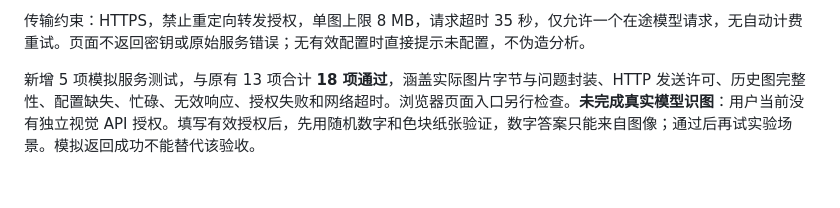
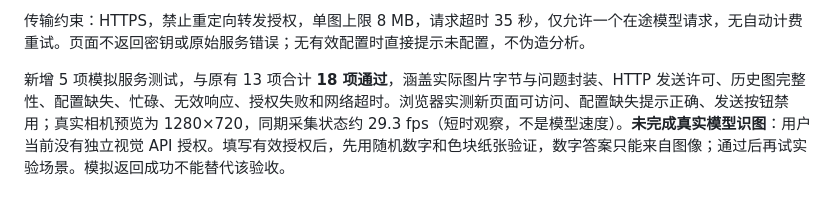
Before and after one commit to Stone-padadin/intercity-interview-coach, a Markdown page: c/voice-camera-notes/README.md, the part around the change. GitHub-like rendering.

Commit message:
docs(c): record quiet page and live preview verification

```diff
--- a/c/voice-camera-notes/README.md
+++ b/c/voice-camera-notes/README.md
@@ -82,4 +82,4 @@ python -m unittest -v test_app test_vision
 
 传输约束：HTTPS，禁止重定向转发授权，单图上限 8 MB，请求超时 35 秒，仅允许一个在途模型请求，无自动计费重试。页面不返回密钥或原始服务错误；无有效配置时直接提示未配置，不伪造分析。
 
-新增 5 项模拟服务测试，与原有 13 项合计 **18 项通过**，涵盖实际图片字节与问题封装、HTTP 发送许可、历史图完整性、配置缺失、忙碌、无效响应、授权失败和网络超时。浏览器页面入口另行检查。**未完成真实模型识图**：用户当前没有独立视觉 API 授权。填写有效授权后，先用随机数字和色块纸张验证，数字答案只能来自图像；通过后再试实验场景。模拟返回成功不能替代该验收。
+新增 5 项模拟服务测试，与原有 13 项合计 **18 项通过**，涵盖实际图片字节与问题封装、HTTP 发送许可、历史图完整性、配置缺失、忙碌、无效响应、授权失败和网络超时。浏览器实测新页面可访问、配置缺失提示正确、发送按钮禁用；真实相机预览为 1280×720，同期采集状态约 29.3 fps（短时观察，不是模型速度）。**未完成真实模型识图**：用户当前没有独立视觉 API 授权。填写有效授权后，先用随机数字和色块纸张验证，数字答案只能来自图像；通过后再试实验场景。模拟返回成功不能替代该验收。
```
